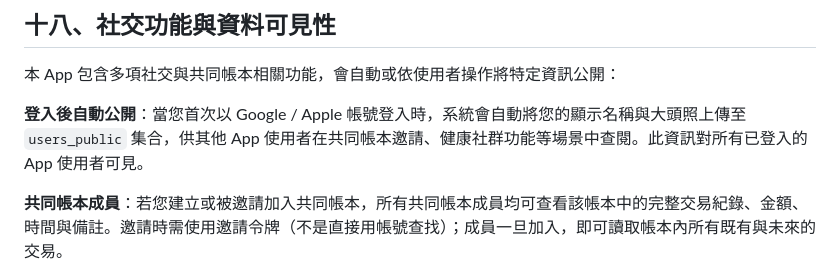
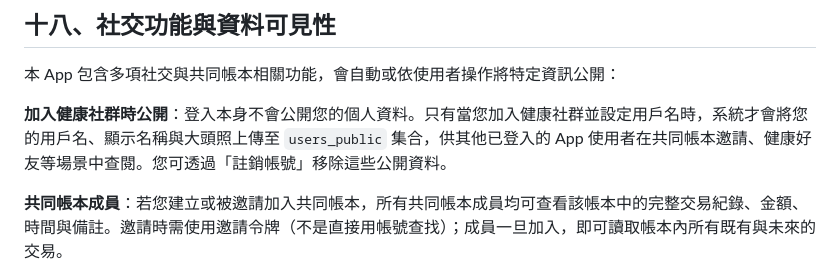
Before and after one commit to sunososobro-hub/privacy_poicy, a Markdown page: PRIVACY_POLICY.md, the part around the change. Rendered like a GitHub page.

Commit message:
policy: users_public 只在加入健康社群時寫入，對齊實際行為
Co-Authored-By: Claude Sonnet 5 <noreply@anthropic.com>
Claude-Session: https://claude.ai/code/session_017UzZ1qWkvCDnNsA1iC7Tmc

```diff
--- a/PRIVACY_POLICY.md
+++ b/PRIVACY_POLICY.md
@@ -132,7 +132,7 @@ Apple 登入本身由 Apple 平台進行身分驗證與隱私保護；相關處
 
 本 App 包含多項社交與共同帳本相關功能，會自動或依使用者操作將特定資訊公開：
 
-**登入後自動公開**：當您首次以 Google / Apple 帳號登入時，系統會自動將您的顯示名稱與大頭照上傳至 `users_public` 集合，供其他 App 使用者在共同帳本邀請、健康社群功能等場景中查閱。此資訊對所有已登入的 App 使用者可見。
+**加入健康社群時公開**：登入本身不會公開您的個人資料。只有當您加入健康社群並設定用戶名時，系統才會將您的用戶名、顯示名稱與大頭照上傳至 `users_public` 集合，供其他已登入的 App 使用者在共同帳本邀請、健康好友等場景中查閱。您可透過「註銷帳號」移除這些公開資料。
 
 **共同帳本成員**：若您建立或被邀請加入共同帳本，所有共同帳本成員均可查看該帳本中的完整交易紀錄、金額、時間與備註。邀請時需使用邀請令牌（不是直接用帳號查找）；成員一旦加入，即可讀取帳本內所有既有與未來的交易。
 
```
